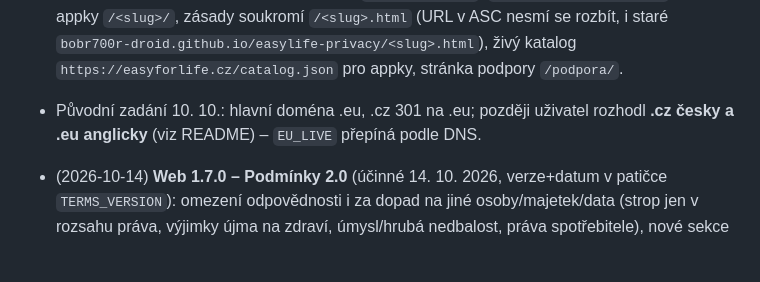
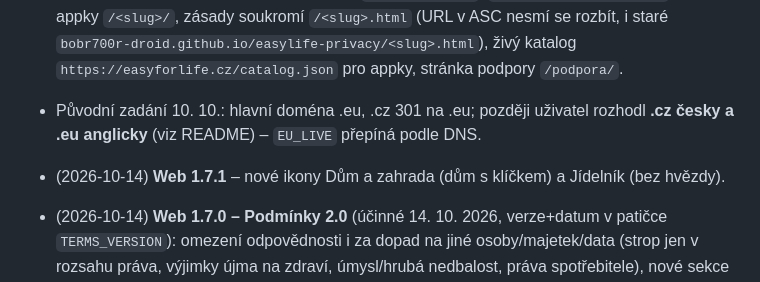
Before and after one commit to bobr700r-droid/easylife-privacy, a Markdown page: PLAN.md, the part around the change. GitHub-like rendering; blank space fills up the shorter version.

Commit message:
PLAN: web 1.7.1
Co-Authored-By: Claude Opus 5.5 <noreply@anthropic.com>

```diff
--- a/PLAN.md
+++ b/PLAN.md
@@ -8,6 +8,7 @@ Soubor zřízen 13. 10. 2026 před archivací vlákna **b8375cf3** (Build EasyLi
 - Web hotový a nasazený na Fly (app `easyforlife-redirect`, `server/server.js` vybírá web podle hostu): **easyforlife.cz** česky, **easyforlife.eu** anglicky (+ `/sk/ /de/ /es/ /pl/`); 6 jazyků, světlý/tmavý režim, favicon a OG obrázek (`site/art.swift`, `python3 build.py --art`), detail appky `/<slug>/`, zásady soukromí `/<slug>.html` (URL v ASC nesmí se rozbít, i staré `bobr700r-droid.github.io/easylife-privacy/<slug>.html`), živý katalog `https://easyforlife.cz/catalog.json` pro appky, stránka podpory `/podpora/`.
 - Původní zadání 10. 10.: hlavní doména .eu, .cz 301 na .eu; později uživatel rozhodl **.cz česky a .eu anglicky** (viz README) – `EU_LIVE` přepíná podle DNS.
 
+- (2026-10-14) **Web 1.7.1** – nové ikony Dům a zahrada (dům s klíčkem) a Jídelník (bez hvězdy).
 - (2026-10-14) **Web 1.7.0 – Podmínky 2.0** (účinné 14. 10. 2026, verze+datum v patičce `TERMS_VERSION`): omezení odpovědnosti i za dopad na jiné osoby/majetek/data (strop jen v rozsahu práva, výjimky újma na zdraví, úmysl/hrubá nedbalost, práva spotřebitele), nové sekce Používání na vlastní riziko, Finance/daně/právo, Navigace a doprava (`EXTRA_TERMS`), souhlas i pokračováním v průvodci/zaškrtnutím při registraci a platnost pro Fakturant, FotoDesk, Mailer, Mainhub, Navigace, NaviDesk, Fitko, CRMDesk. Úkoly pro appky: `EasyLife aplikace/PODMINKY-SOUHLAS.md`.
 - (2026-10-13) Podmínky užití – licence: /podminky/ (cs, sk), /terms/ (ostatní), © 2026 Lukáš Ochrana v patičce (web.py). Čeká na nasazení (deploy.sh – build.py má cizí necommitnuté změny, deploy počká na jejich commit). Plné podmínky (vyloučení odpovědnosti, BACKLOG §5) zatím ne.
 - (2026-10-13) **Svatebníček jako samostatný projekt** (zadání uživatele 13. 10.): sekce „Další projekty“ (`#projekty`) na úvodu všech jazyků, štítek „Samostatný projekt“, nepočítá se do počtu appek ani do rodin; detail `/svatebnicek/` s poznámkou o jednorázovém nákupu (během testování zdarma) a odkazy na vlastní web/zásady (cs/sk mujsvatebnicek.cz, ostatní svatebnicek.eu). Řídí se příznakem `separate` v catalog.json (`web.py`: `projects`, `separate_note`, `own_url`), obsah `site/apps/svatebnicek.json`, stav TestFlight. Svatebníček zatím nemá stránku podmínek – odkazuje se na jeho web.
```
